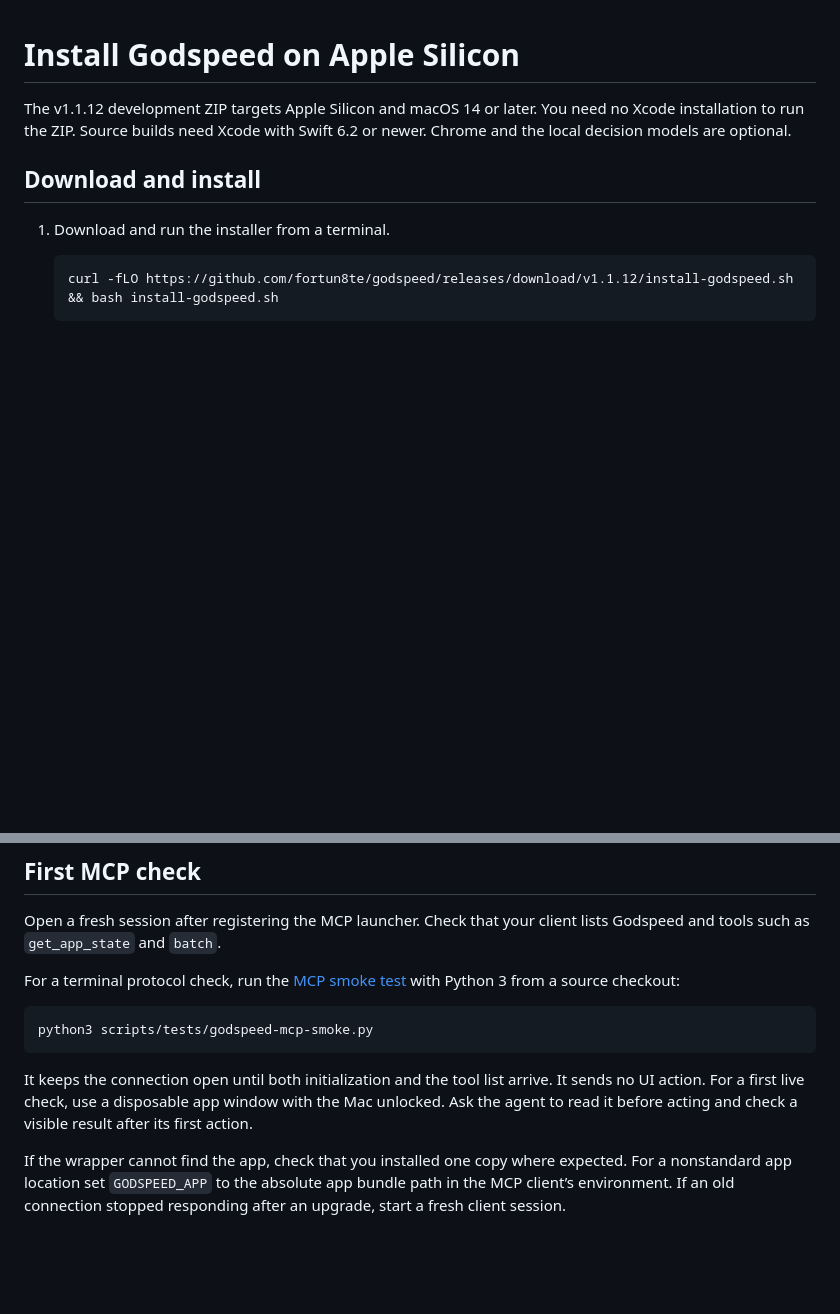
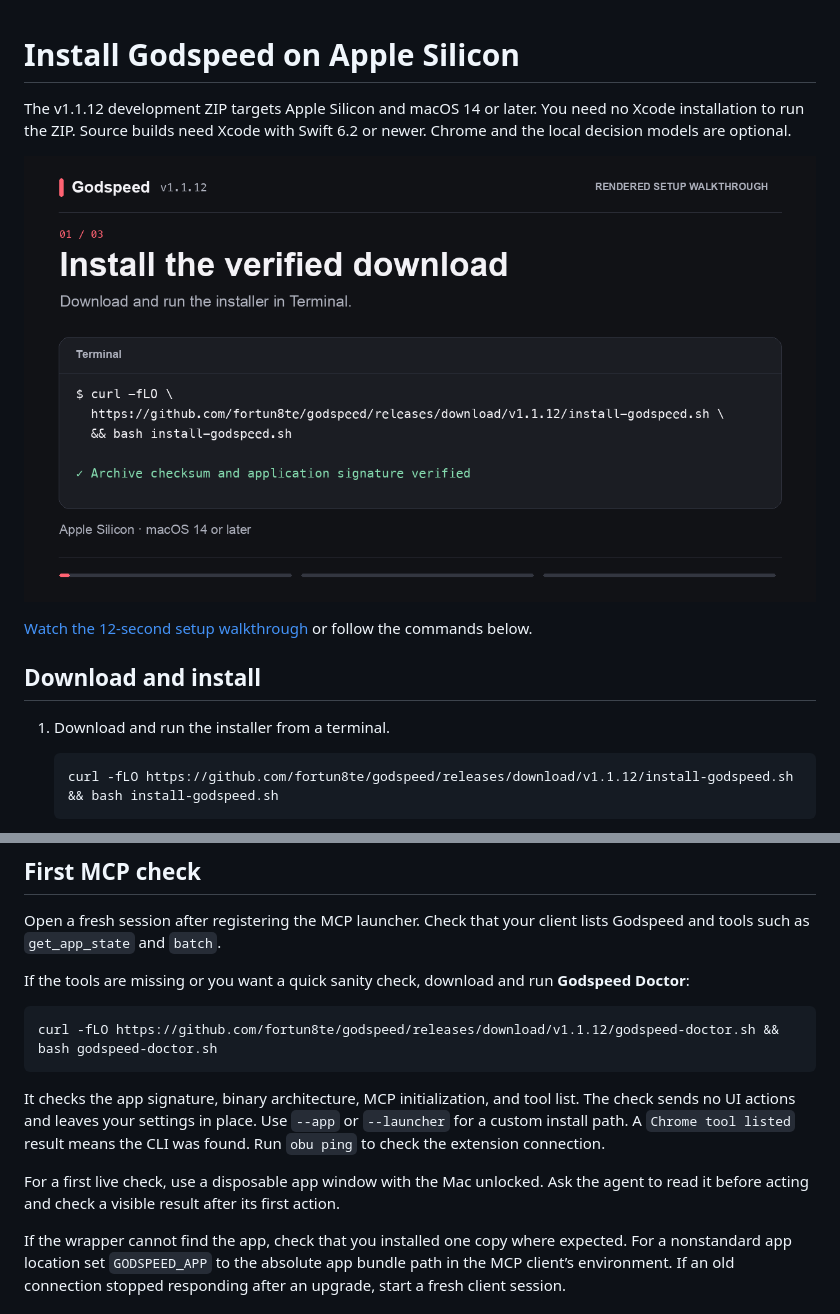
Before and after one commit to fortun8te/GODSPEED-Computer-Use, a Markdown page: docs/INSTALL.md, 2 parts joined by grey strips. Drawn GitHub-style; pictures changed too: docs/media/setup-poster.png (added); blank space fills up the shorter version.

````diff
--- a/docs/INSTALL.md
+++ b/docs/INSTALL.md
@@ -1,6 +1,10 @@
 # Install Godspeed on Apple Silicon
 
 The v1.1.12 development ZIP targets Apple Silicon and macOS 14 or later. You need no Xcode installation to run the ZIP. Source builds need Xcode with Swift 6.2 or newer. Chrome and the local decision models are optional.
+
+[![Rendered Godspeed setup walkthrough showing the installer in Terminal](media/setup-poster.png)](https://github.com/fortun8te/godspeed/releases/download/v1.1.12/setup-walkthrough.mp4)
+
+[Watch the 12-second setup walkthrough](https://github.com/fortun8te/godspeed/releases/download/v1.1.12/setup-walkthrough.mp4) or follow the commands below.
 
 ## Download and install
 
@@ -50,13 +54,15 @@ Look for `arm64` in the binary architecture. Before an upgrade, let active Godsp
 
 Open a fresh session after registering the MCP launcher. Check that your client lists Godspeed and tools such as `get_app_state` and `batch`.
 
-For a terminal protocol check, run the [MCP smoke test](../scripts/tests/godspeed-mcp-smoke.py) with Python 3 from a source checkout:
+If the tools are missing or you want a quick sanity check, download and run **Godspeed Doctor**:
 
 ```sh
-python3 scripts/tests/godspeed-mcp-smoke.py
+curl -fLO https://github.com/fortun8te/godspeed/releases/download/v1.1.12/godspeed-doctor.sh && bash godspeed-doctor.sh
 ```
 
-It keeps the connection open until both initialization and the tool list arrive. It sends no UI action. For a first live check, use a disposable app window with the Mac unlocked. Ask the agent to read it before acting and check a visible result after its first action.
+It checks the app signature, binary architecture, MCP initialization, and tool list. The check sends no UI actions and leaves your settings in place. Use `--app` or `--launcher` for a custom install path. A `Chrome tool listed` result means the CLI was found. Run `obu ping` to check the extension connection.
+
+For a first live check, use a disposable app window with the Mac unlocked. Ask the agent to read it before acting and check a visible result after its first action.
 
 If the wrapper cannot find the app, check that you installed one copy where expected. For a nonstandard app location set `GODSPEED_APP` to the absolute app bundle path in the MCP client’s environment. If an old connection stopped responding after an upgrade, start a fresh client session.
 
````
Also changed, not shown: CHANGELOG.md (+4 -0 lines), README.md (+23 -15 lines), 4 other files.
